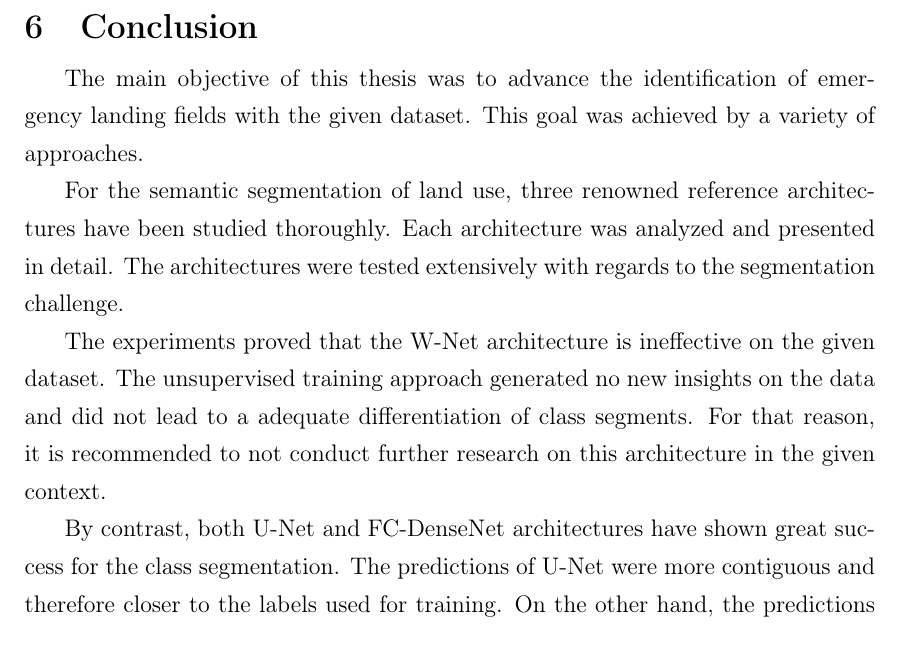
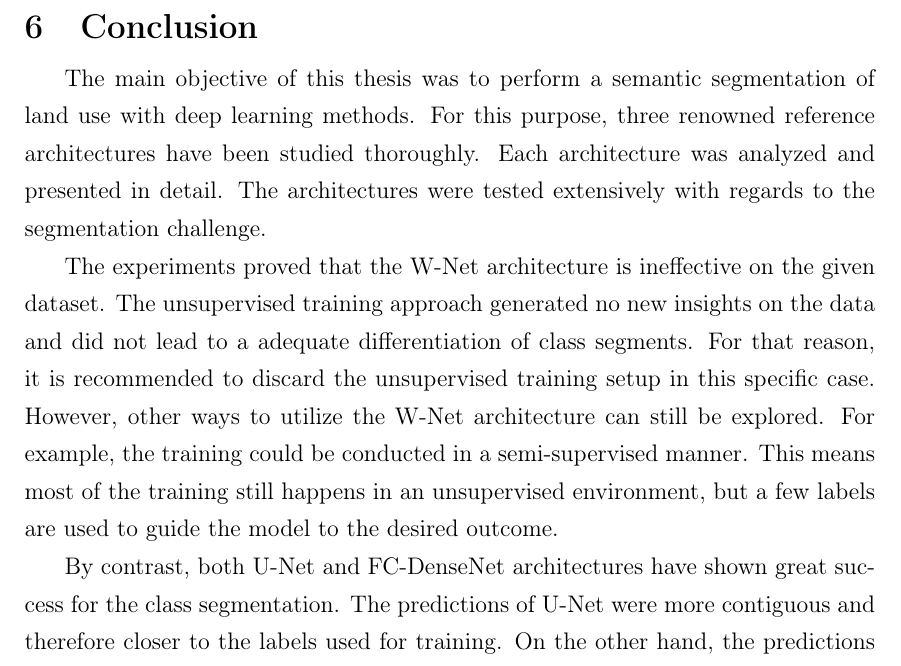
Before and after one commit to karstenkoehler/semantic-segmentation-master-thesis, a LaTeX thesis (latex/thesis.tex, which reads latex/content/conclusion.tex): part of page 59 of 67, cut so that both start at the same text. Compiled offline with pdfLaTeX.

Commit message:
latex: conclusion wording improvements

```diff
--- a/latex/content/conclusion.tex
+++ b/latex/content/conclusion.tex
@@ -1,9 +1,7 @@
 \section{Conclusion}
-The main objective of this thesis was to advance the identification of emergency landing fields with the given dataset. This goal was achieved by a variety of approaches.
+The main objective of this thesis was to perform a semantic segmentation of land use with deep learning methods. For this purpose, three renowned reference architectures have been studied thoroughly. Each architecture was analyzed and presented in detail. The architectures were tested extensively with regards to the segmentation challenge.
 
-For the semantic segmentation of land use, three renowned reference architectures have been studied thoroughly. Each architecture was analyzed and presented in detail. The architectures were tested extensively with regards to the segmentation challenge.
-
-The experiments proved that the W-Net architecture is ineffective on the given dataset. The unsupervised training approach generated no new insights on the data and did not lead to a adequate differentiation of class segments. For that reason, it is recommended to not conduct further research on this architecture in the given context.
+The experiments proved that the W-Net architecture is ineffective on the given dataset. The unsupervised training approach generated no new insights on the data and did not lead to a adequate differentiation of class segments. For that reason, it is recommended to discard the unsupervised training setup in this specific case. However, other ways to utilize the W-Net architecture can still be explored. For example, the training could be conducted in a semi-supervised manner. This means most of the training still happens in an unsupervised environment, but a few labels are used to guide the model to the desired outcome.
 
 By contrast, both U-Net and FC-DenseNet architectures have shown great success for the class segmentation. The predictions of U-Net were more contiguous and therefore closer to the labels used for training. On the other hand, the predictions of FC-DenseNet are closer to reality, because they represent very detailed segments.
 
```
